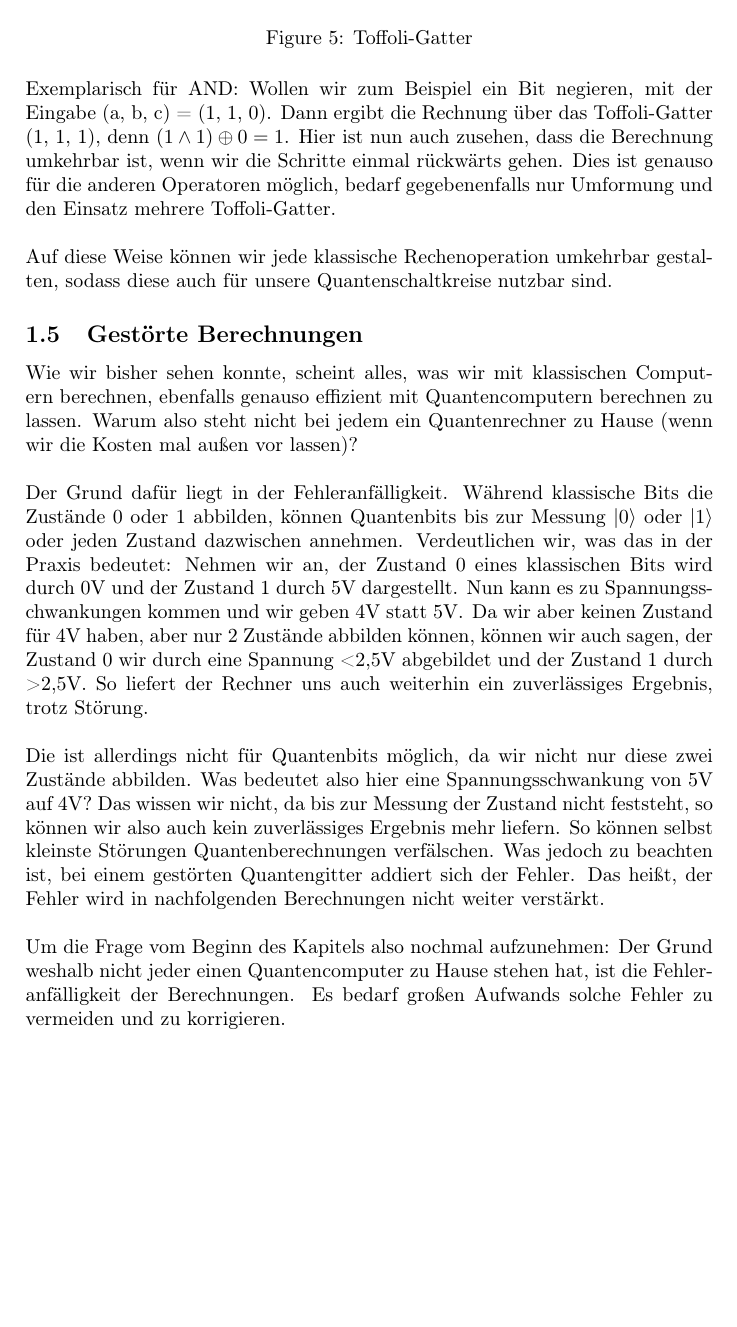
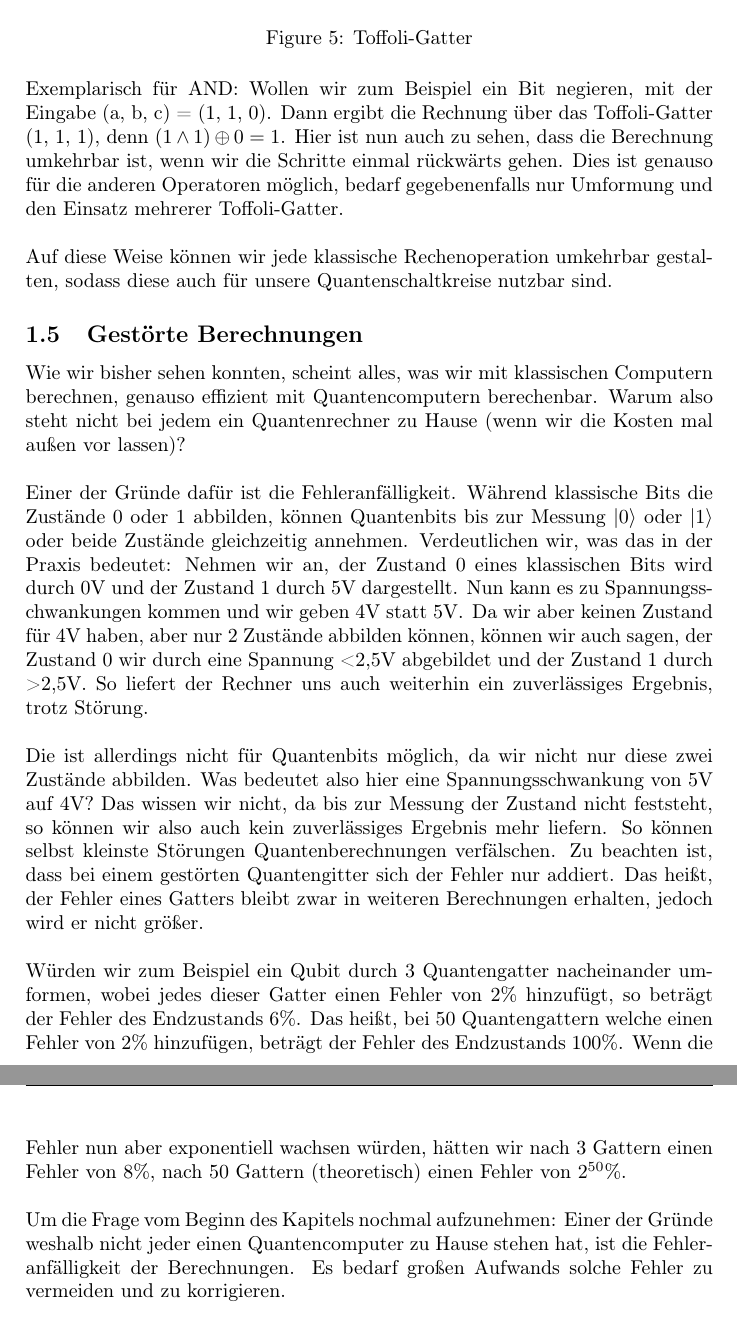
Before and after one commit to Coocys/VS-QuantenComputing, a LaTeX thesis (paper/TemplateSeminarPaper.tex, which reads paper/content/Einleitung2.tex): part of page 7 of 9 before the commit and two parts of pages 7 and 8 of 9 after it, the two joined at a grey line, cut so that both start at the same text, the shorter picture padded with empty space. Compiled offline with pdfLaTeX.

Commit message:
Feedback von Kai umgesetzt

```diff
--- a/paper/content/Einleitung2.tex
+++ b/paper/content/Einleitung2.tex
@@ -185,8 +187,8 @@ Es besteht aus drei Eingabebits a, b, c und drei Ausgabebits a, b und $c\oplus(a
 
 Exemplarisch für AND: Wollen wir zum Beispiel ein Bit negieren, mit der Eingabe (a, b, c) = (1, 1, 0).
 Dann ergibt die Rechnung über das Toffoli-Gatter (1, 1, 1), denn $(1\land 1) \oplus 0 = 1$.
-Hier ist nun auch zusehen, dass die Berechnung umkehrbar ist, wenn wir die Schritte einmal rückwärts gehen.
-Dies ist genauso für die anderen Operatoren möglich, bedarf gegebenenfalls nur Umformung und den Einsatz mehrere Toffoli-Gatter.\\
+Hier ist nun auch zu sehen, dass die Berechnung umkehrbar ist, wenn wir die Schritte einmal rückwärts gehen.
+Dies ist genauso für die anderen Operatoren möglich, bedarf gegebenenfalls nur Umformung und den Einsatz mehrerer Toffoli-Gatter.\\
 
 Auf diese Weise können wir jede klassische Rechenoperation umkehrbar gestalten, sodass diese auch für unsere Quantenschaltkreise nutzbar sind.
 
@@ -194,11 +196,11 @@ Auf diese Weise können wir jede klassische Rechenoperation umkehrbar gestalten,
 \subsection{Gestörte Berechnungen}
 \label{subsec:gestoerte-berechnungen}
 
-Wie wir bisher sehen konnte, scheint alles, was wir mit klassischen Computern berechnen, ebenfalls genauso effizient mit Quantencomputern berechnen zu lassen.
+Wie wir bisher sehen konnten, scheint alles, was wir mit klassischen Computern berechnen, genauso effizient mit Quantencomputern berechenbar.
 Warum also steht nicht bei jedem ein Quantenrechner zu Hause (wenn wir die Kosten mal außen vor lassen)?\\
 
-Der Grund dafür liegt in der Fehleranfälligkeit.
-Während klassische Bits die Zustände 0 oder 1 abbilden, können Quantenbits bis zur Messung $\ket{0}$ oder $\ket{1}$ oder jeden Zustand dazwischen annehmen.
+Einer der Gründe dafür ist die Fehleranfälligkeit.
+Während klassische Bits die Zustände 0 oder 1 abbilden, können Quantenbits bis zur Messung $\ket{0}$ oder $\ket{1}$ oder beide Zustände gleichzeitig annehmen.
 Verdeutlichen wir, was das in der Praxis bedeutet: Nehmen wir an, der Zustand 0 eines klassischen Bits wird durch 0V und der Zustand 1 durch 5V dargestellt.
 Nun kann es zu Spannungsschwankungen kommen und wir geben 4V statt 5V\@.
 Da wir aber keinen Zustand für 4V haben, aber nur 2 Zustände abbilden können, können wir auch sagen, der Zustand 0 wir durch eine Spannung <2,5V abgebildet und der Zustand 1 durch >2,5V.
@@ -208,10 +210,14 @@ Die ist allerdings nicht für Quantenbits möglich, da wir nicht nur diese zwei
 Was bedeutet also hier eine Spannungsschwankung von 5V auf 4V?
 Das wissen wir nicht, da bis zur Messung der Zustand nicht feststeht, so können wir also auch kein zuverlässiges Ergebnis mehr liefern.
 So können selbst kleinste Störungen Quantenberechnungen verfälschen.
-Was jedoch zu beachten ist, bei einem gestörten Quantengitter addiert sich der Fehler.
-Das heißt, der Fehler wird in nachfolgenden Berechnungen nicht weiter verstärkt.\\
+Zu beachten ist, dass bei einem gestörten Quantengitter sich der Fehler nur addiert.
+Das heißt, der Fehler eines Gatters bleibt zwar in weiteren Berechnungen erhalten, jedoch wird er nicht größer.\\
 
-Um die Frage vom Beginn des Kapitels also nochmal aufzunehmen: Der Grund weshalb nicht jeder einen Quantencomputer zu Hause stehen hat, ist die Fehleranfälligkeit der Berechnungen.
+Würden wir zum Beispiel ein Qubit durch 3 Quantengatter nacheinander umformen, wobei jedes dieser Gatter einen Fehler von 2\% hinzufügt, so beträgt der Fehler des Endzustands 6\%.
+Das heißt, bei 50 Quantengattern welche einen Fehler von 2\% hinzufügen, beträgt der Fehler des Endzustands 100\%.
+Wenn die Fehler nun aber exponentiell wachsen würden, hätten wir nach 3 Gattern einen Fehler von 8\%, nach 50 Gattern (theoretisch) einen Fehler von $2^{50}$\%.\\
+
+Um die Frage vom Beginn des Kapitels nochmal aufzunehmen: Einer der Gründe weshalb nicht jeder einen Quantencomputer zu Hause stehen hat, ist die Fehleranfälligkeit der Berechnungen.
 Es bedarf großen Aufwands solche Fehler zu vermeiden und zu korrigieren.
 
 
```
Also changed, not shown: paper/TemplateSeminarPaper.pdf, paper/content/Einleitung2.tex (12 more changed lines).
